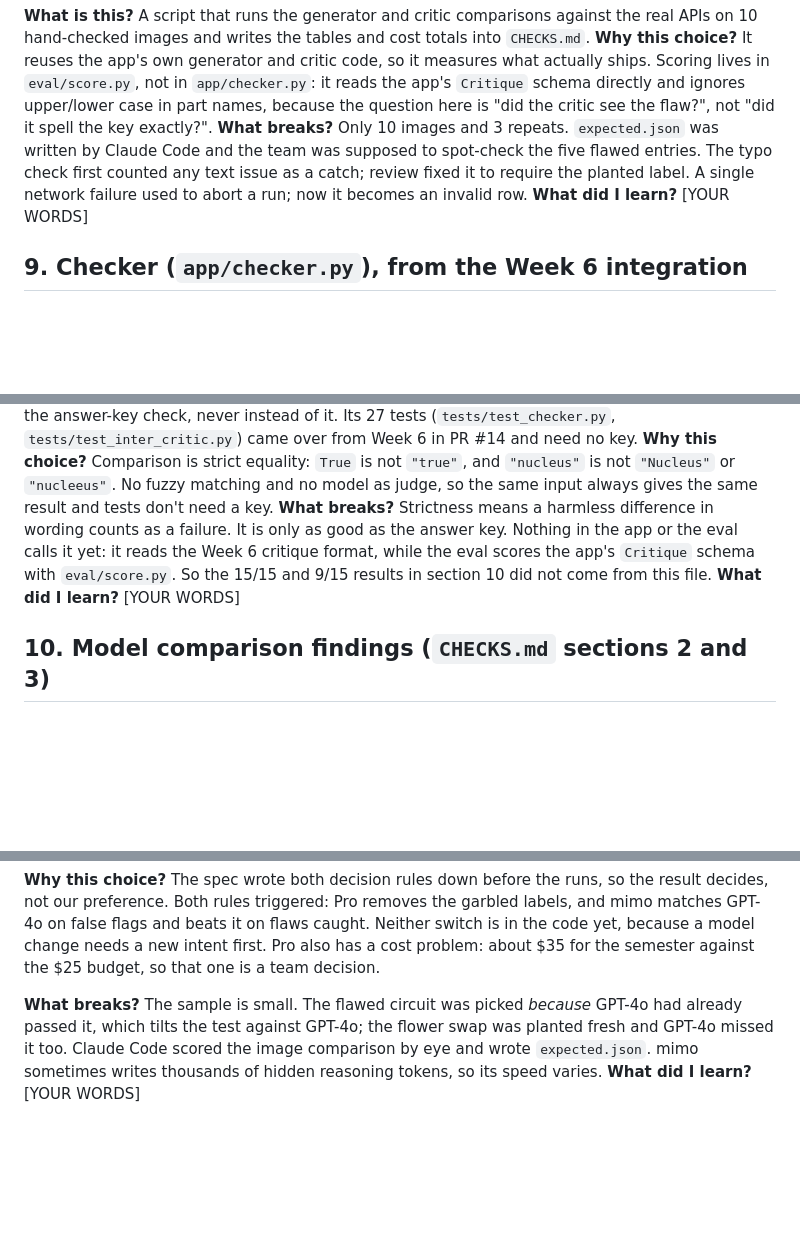
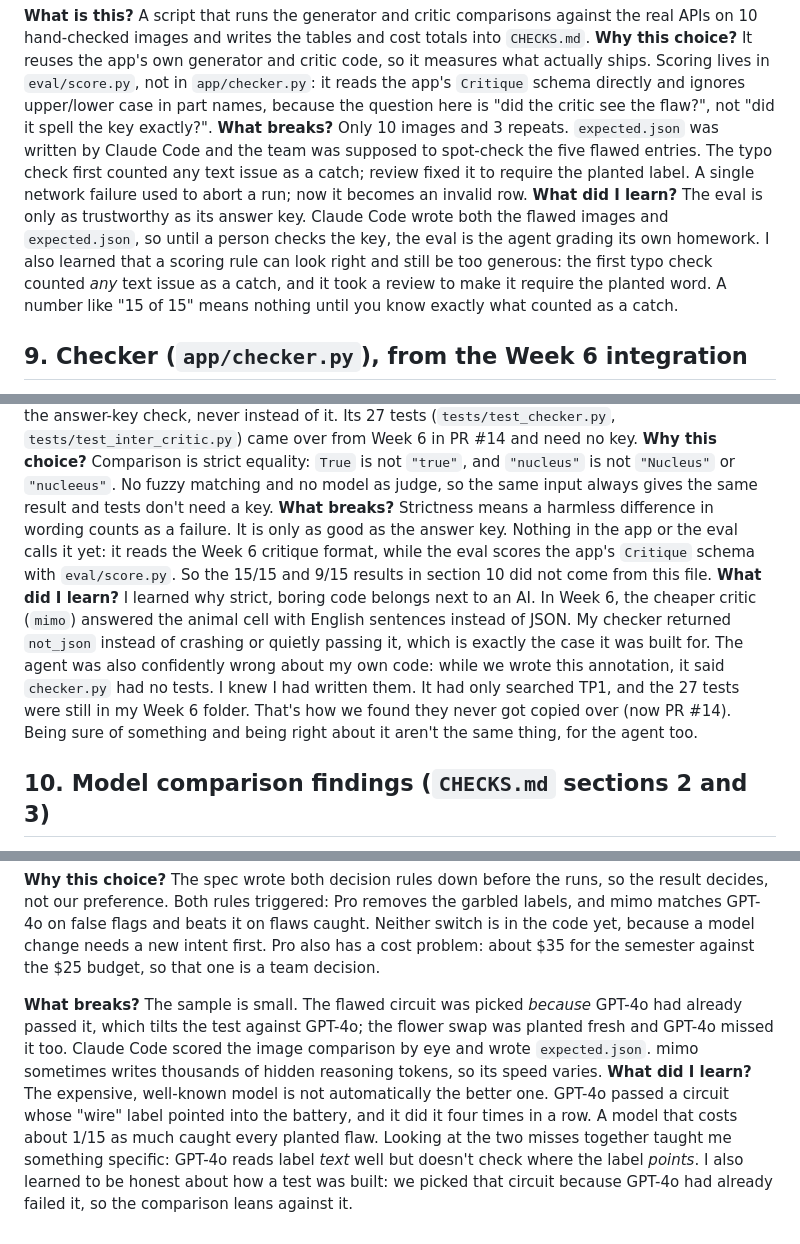
Before and after one commit to javieromolopez/TP1, a Markdown page: ANNOTATION.draft.md, 3 parts joined by grey strips. Drawn GitHub-style; blank space fills up the shorter version.

Commit message:
Annotation: Javier's "What did I learn?" for sections 8, 9 and 10
Written from Javier's experience and reviewed by him before commit.
Section 9 records the agent being confidently wrong (it said checker.py
had no tests; they were in the Week 6 folder, now PR #14).

Co-Authored-By: Claude Opus 5.5 <noreply@anthropic.com>

```diff
--- a/ANNOTATION.draft.md
+++ b/ANNOTATION.draft.md
@@ -57,13 +57,13 @@ Examples already in the repo you can use for "What did I learn?" (use only what
 **What is this?** A script that runs the generator and critic comparisons against the real APIs on 10 hand-checked images and writes the tables and cost totals into `CHECKS.md`.
 **Why this choice?** It reuses the app's own generator and critic code, so it measures what actually ships. Scoring lives in `eval/score.py`, not in `app/checker.py`: it reads the app's `Critique` schema directly and ignores upper/lower case in part names, because the question here is "did the critic see the flaw?", not "did it spell the key exactly?".
 **What breaks?** Only 10 images and 3 repeats. `expected.json` was written by Claude Code and the team was supposed to spot-check the five flawed entries. The typo check first counted any text issue as a catch; review fixed it to require the planted label. A single network failure used to abort a run; now it becomes an invalid row.
-**What did I learn?** [YOUR WORDS]
+**What did I learn?** The eval is only as trustworthy as its answer key. Claude Code wrote both the flawed images and `expected.json`, so until a person checks the key, the eval is the agent grading its own homework. I also learned that a scoring rule can look right and still be too generous: the first typo check counted *any* text issue as a catch, and it took a review to make it require the planted word. A number like "15 of 15" means nothing until you know exactly what counted as a catch.
 
 ## 9. Checker (`app/checker.py`), from the Week 6 integration
 **What is this?** Pure Python, no model and no network. It parses a critic reply (stripping one JSON fence), compares it to an answer key, and returns a result per part. A non-JSON reply is a structured failure, not a crash. A required part the critic didn't answer is a failing row. A part the critic made up is a failing row. An image passes only if every row passes. `compare_critics()` lists the parts where two critics gave different answers and reports them as "critic uncertainty" next to the answer-key check, never instead of it. Its 27 tests (`tests/test_checker.py`, `tests/test_inter_critic.py`) came over from Week 6 in PR #14 and need no key.
 **Why this choice?** Comparison is strict equality: `True` is not `"true"`, and `"nucleus"` is not `"Nucleus"` or `"nucleeus"`. No fuzzy matching and no model as judge, so the same input always gives the same result and tests don't need a key.
 **What breaks?** Strictness means a harmless difference in wording counts as a failure. It is only as good as the answer key. Nothing in the app or the eval calls it yet: it reads the Week 6 critique format, while the eval scores the app's `Critique` schema with `eval/score.py`. So the 15/15 and 9/15 results in section 10 did not come from this file.
-**What did I learn?** [YOUR WORDS]
+**What did I learn?** I learned why strict, boring code belongs next to an AI. In Week 6, the cheaper critic (`mimo`) answered the animal cell with English sentences instead of JSON. My checker returned `not_json` instead of crashing or quietly passing it, which is exactly the case it was built for. The agent was also confidently wrong about my own code: while we wrote this annotation, it said `checker.py` had no tests. I knew I had written them. It had only searched TP1, and the 27 tests were still in my Week 6 folder. That's how we found they never got copied over (now PR #14). Being sure of something and being right about it aren't the same thing, for the agent too.
 
 ## 10. Model comparison findings (`CHECKS.md` sections 2 and 3)
 **What is this?** What the eval found when we ran two models for each AI job on the same inputs.
@@ -74,4 +74,4 @@ Examples already in the repo you can use for "What did I learn?" (use only what
 **Why this choice?** The spec wrote both decision rules down before the runs, so the result decides, not our preference. Both rules triggered: Pro removes the garbled labels, and mimo matches GPT-4o on false flags and beats it on flaws caught. Neither switch is in the code yet, because a model change needs a new intent first. Pro also has a cost problem: about $35 for the semester against the $25 budget, so that one is a team decision.
 
 **What breaks?** The sample is small. The flawed circuit was picked *because* GPT-4o had already passed it, which tilts the test against GPT-4o; the flower swap was planted fresh and GPT-4o missed it too. Claude Code scored the image comparison by eye and wrote `expected.json`. mimo sometimes writes thousands of hidden reasoning tokens, so its speed varies.
-**What did I learn?** [YOUR WORDS]
+**What did I learn?** The expensive, well-known model is not automatically the better one. GPT-4o passed a circuit whose "wire" label pointed into the battery, and it did it four times in a row. A model that costs about 1/15 as much caught every planted flaw. Looking at the two misses together taught me something specific: GPT-4o reads label *text* well but doesn't check where the label *points*. I also learned to be honest about how a test was built: we picked that circuit because GPT-4o had already failed it, so the comparison leans against it.
```
